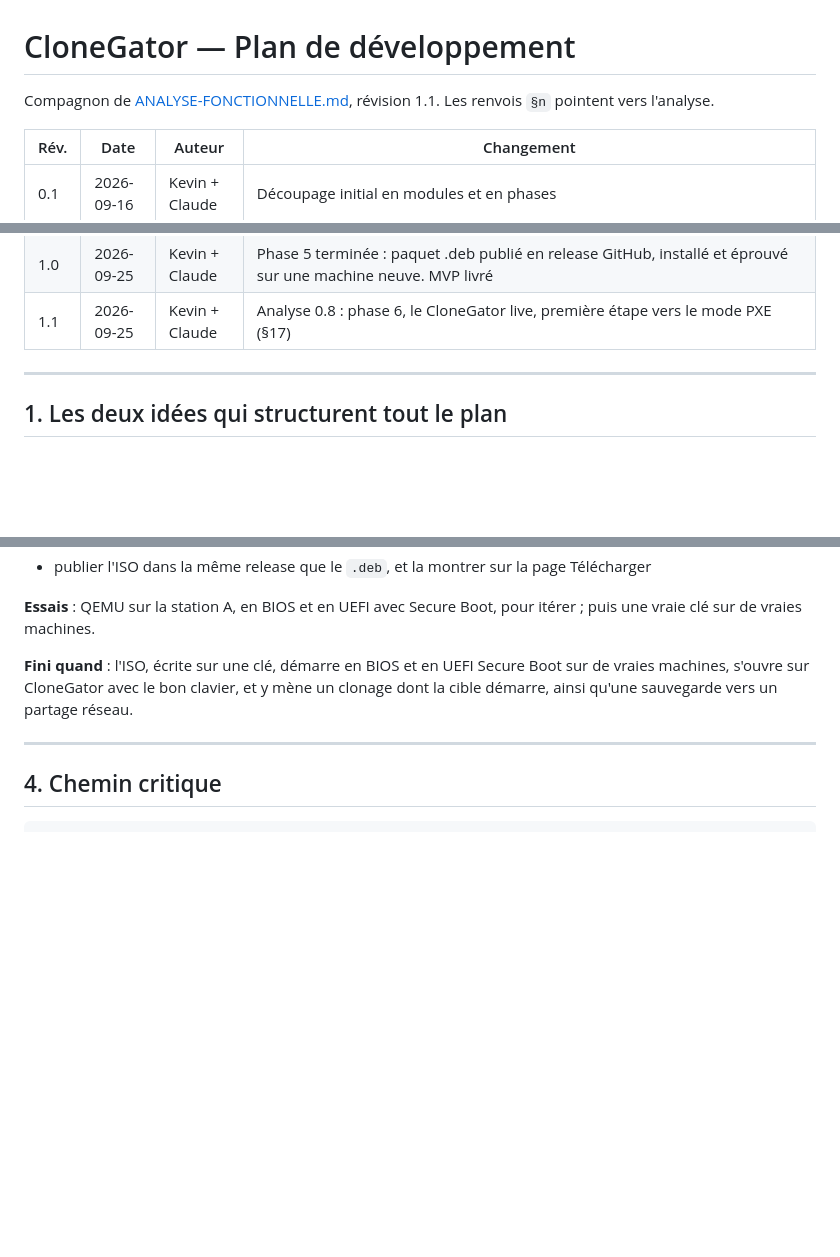
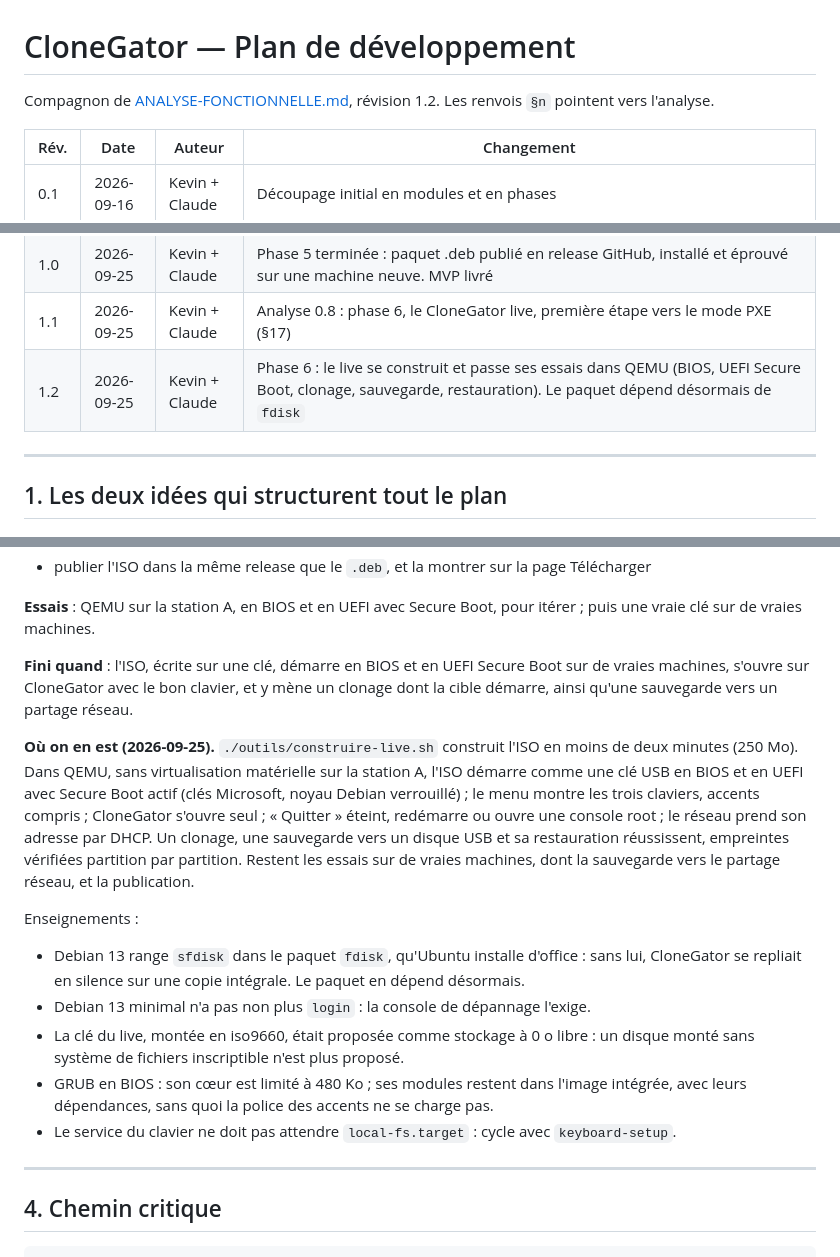
Before and after one commit to kevin-belanger/CloneGator, a Markdown page: PLAN-DE-DEVELOPPEMENT.md, 3 parts joined by grey strips. GitHub-like rendering; blank space fills up the shorter version.

Commit message:
Plan 1.2 : phase 6, le live passe ses essais dans QEMU
Co-Authored-By: Claude Opus 5.5 (1M context) <noreply@anthropic.com>
Claude-Session: https://claude.ai/code/session_018KkFsQMRTDo5JiQrU8DUQu

```diff
--- a/PLAN-DE-DEVELOPPEMENT.md
+++ b/PLAN-DE-DEVELOPPEMENT.md
@@ -1,6 +1,6 @@
 # CloneGator — Plan de développement
 
-Compagnon de [ANALYSE-FONCTIONNELLE.md](ANALYSE-FONCTIONNELLE.md), révision 1.1.
+Compagnon de [ANALYSE-FONCTIONNELLE.md](ANALYSE-FONCTIONNELLE.md), révision 1.2.
 Les renvois `§n` pointent vers l'analyse.
 
 | Rév. | Date | Auteur | Changement |
@@ -16,6 +16,7 @@ Les renvois `§n` pointent vers l'analyse.
 | 0.9 | 2026-09-25 | Kevin + Claude | Phase 4 terminée sur la station A, essais avec un disque USB compris (montage, FAT32, cible). Restent un redémarrage réel en lancement automatique et un disque réellement usé pour SMART. Enseignements : réserve d'écriture commune, retrait à chaud, partage réseau lent, unité systemd |
 | 1.0 | 2026-09-25 | Kevin + Claude | Phase 5 terminée : paquet .deb publié en release GitHub, installé et éprouvé sur une machine neuve. MVP livré |
 | 1.1 | 2026-09-25 | Kevin + Claude | Analyse 0.8 : phase 6, le CloneGator live, première étape vers le mode PXE (§17) |
+| 1.2 | 2026-09-25 | Kevin + Claude | Phase 6 : le live se construit et passe ses essais dans QEMU (BIOS, UEFI Secure Boot, clonage, sauvegarde, restauration). Le paquet dépend désormais de `fdisk` |
 
 ---
 
@@ -439,6 +440,26 @@ vraie clé sur de vraies machines.
 vraies machines, s'ouvre sur CloneGator avec le bon clavier, et y mène un clonage dont la cible
 démarre, ainsi qu'une sauvegarde vers un partage réseau.
 
+**Où on en est (2026-09-25).** `./outils/construire-live.sh` construit l'ISO en moins de deux
+minutes (250 Mo). Dans QEMU, sans virtualisation matérielle sur la station A, l'ISO démarre
+comme une clé USB en BIOS et en UEFI avec Secure Boot actif (clés Microsoft, noyau Debian
+verrouillé) ; le menu montre les trois claviers, accents compris ; CloneGator s'ouvre seul ;
+« Quitter » éteint, redémarre ou ouvre une console root ; le réseau prend son adresse par DHCP.
+Un clonage, une sauvegarde vers un disque USB et sa restauration réussissent, empreintes
+vérifiées partition par partition. Restent les essais sur de vraies machines, dont la sauvegarde
+vers le partage réseau, et la publication.
+
+Enseignements :
+
+- Debian 13 range `sfdisk` dans le paquet `fdisk`, qu'Ubuntu installe d'office : sans lui,
+  CloneGator se repliait en silence sur une copie intégrale. Le paquet en dépend désormais.
+- Debian 13 minimal n'a pas non plus `login` : la console de dépannage l'exige.
+- La clé du live, montée en iso9660, était proposée comme stockage à 0 o libre : un disque
+  monté sans système de fichiers inscriptible n'est plus proposé.
+- GRUB en BIOS : son cœur est limité à 480 Ko ; ses modules restent dans l'image intégrée, avec
+  leurs dépendances, sans quoi la police des accents ne se charge pas.
+- Le service du clavier ne doit pas attendre `local-fs.target` : cycle avec `keyboard-setup`.
+
 ---
 
 ## 4. Chemin critique
```
Also changed, not shown: CLAUDE.md (+10 -1 lines).
